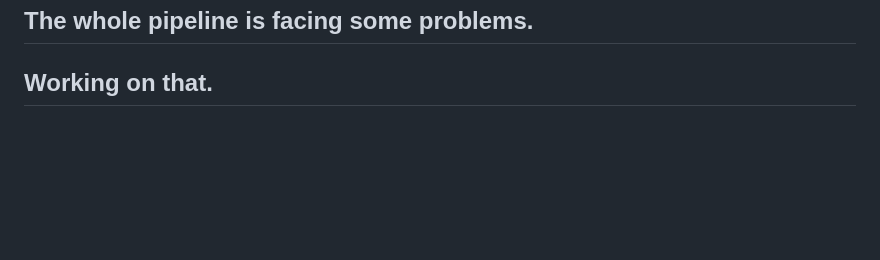
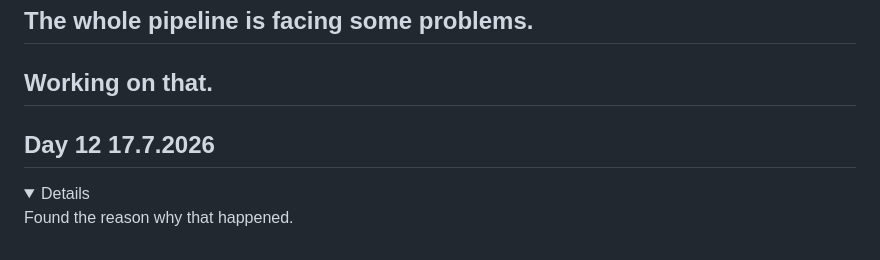
Before and after one commit to Maryam226-M/NOTELE, a Markdown page: CHANGELOG.md, the part around the change. GitHub-like rendering; folded sections open; blank space fills up the shorter version.

Commit message:
Add entry for Day 12 with issue resolution details

```diff
--- a/CHANGELOG.md
+++ b/CHANGELOG.md
@@ -152,3 +152,9 @@ Needed once this is fully working.
 ## Day 11 16.7.2026
 ## The whole pipeline is facing some problems.
 ## Working on that.
+
+## Day 12 17.7.2026
+<details>
+
+Found the reason why that happened.
+</details>
```
